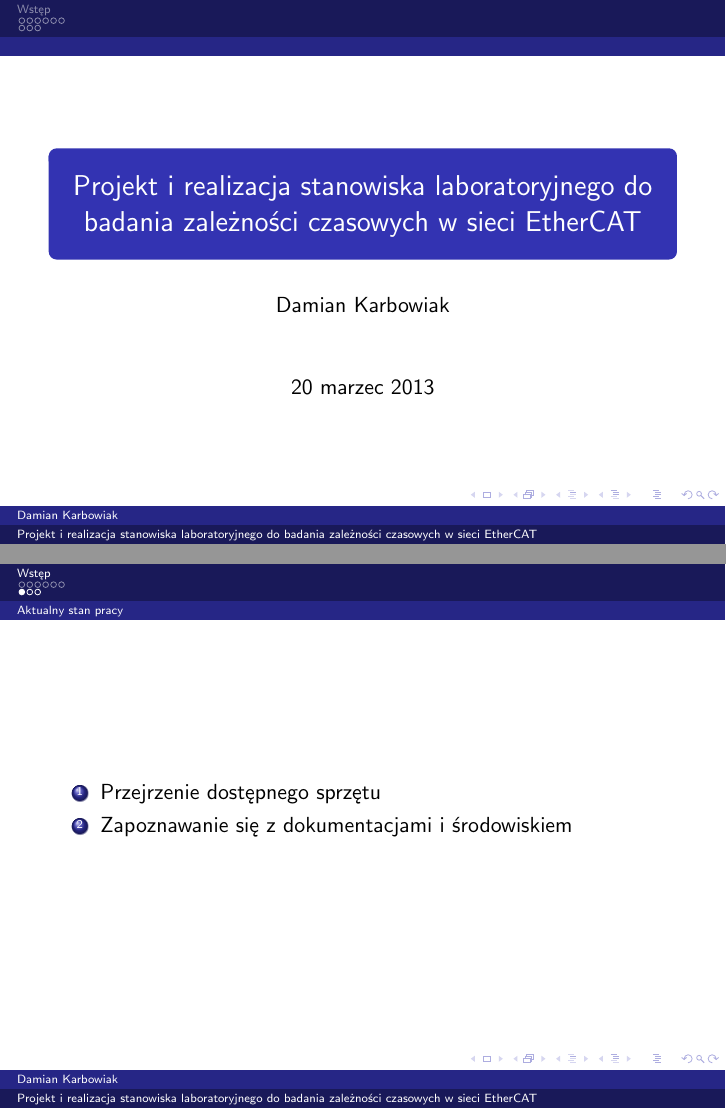
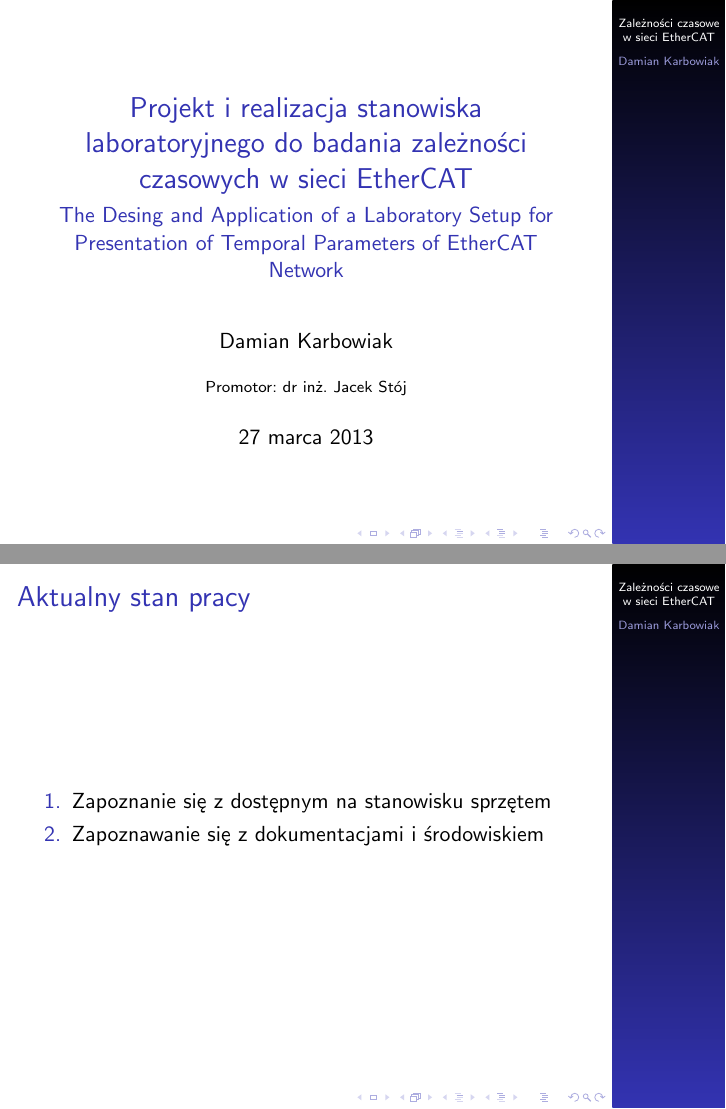
Before and after one commit to duzydamian/MGR_EtherCAT, LaTeX slides (sd/wstępna/prezentacja.tex): pages 1 and 8 of 10, joined at a grey line. Compiled offline with pdfLaTeX.

Commit message:
Poprawiona wstępna prezentacja na pd.

```diff
--- a/sd/wstępna/prezentacja.tex
+++ b/sd/wstępna/prezentacja.tex
@@ -2,15 +2,17 @@
 \usepackage{polski}
 \usepackage[utf8]{inputenc}
 
-\usetheme{Ilmenau}
+%\usetheme{Ilmenau}
+\usetheme{Marburg}
 
-\title{Projekt i realizacja stanowiska laboratoryjnego do badania zależności czasowych w sieci EtherCAT}
+\title[Zależności czasowe w sieci EtherCAT]{Projekt i realizacja stanowiska laboratoryjnego do badania zależności czasowych w sieci EtherCAT}
+\subtitle{The Desing and Application of a Laboratory Setup for Presentation of Temporal Parameters of EtherCAT Network}
 \author{Damian Karbowiak}
-\date{20 marzec 2013}
+\institute{Promotor: dr inż. Jacek Stój}
+\date{\today}
 \begin{document}
 
 \begin{frame}
   \titlepage
 \end{frame}
 
-\section{Wstęp}
@@ -69,13 +72,15 @@
 \end{enumerate}
 \end{frame}
 
-\subsection{Aktualny stan pracy}
+%\subsection{Aktualny stan pracy}
 \begin{frame}
+\frametitle{Aktualny stan pracy}
 \begin{enumerate}
-    \item Przejrzenie dostępnego sprzętu
+    \item Zapoznanie się z dostępnym na stanowisku sprzętem
     \item Zapoznawanie się z dokumentacjami i środowiskiem
 \end{enumerate}
 \end{frame}
+
 \begin{frame}
 \frametitle{Pytania}
 Czas na pytania.
```
Also changed, not shown: sd/wstępna/prezentacja.pdf, sd/wstępna/prezentacja.tex (9 more changed lines), 7 other files.
